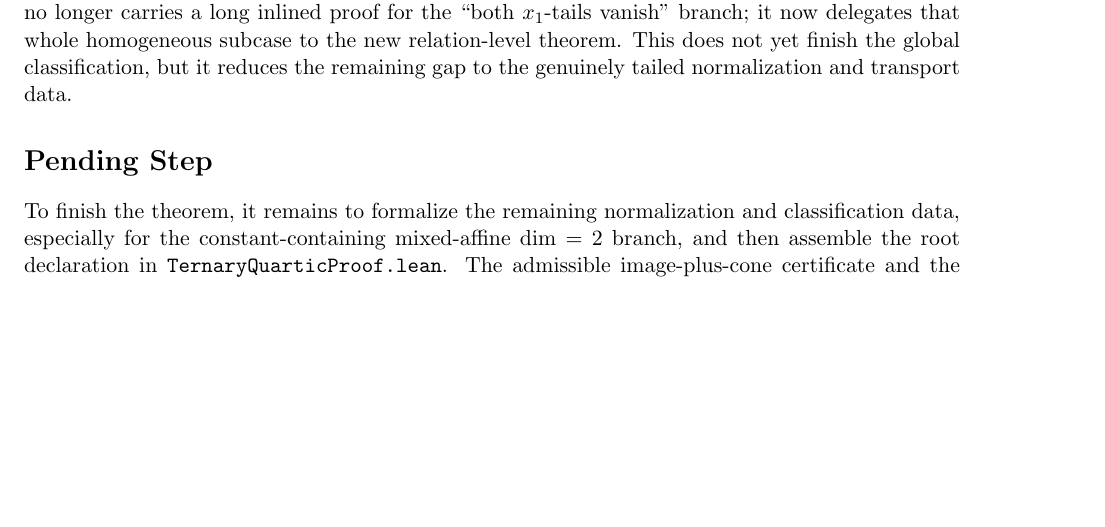
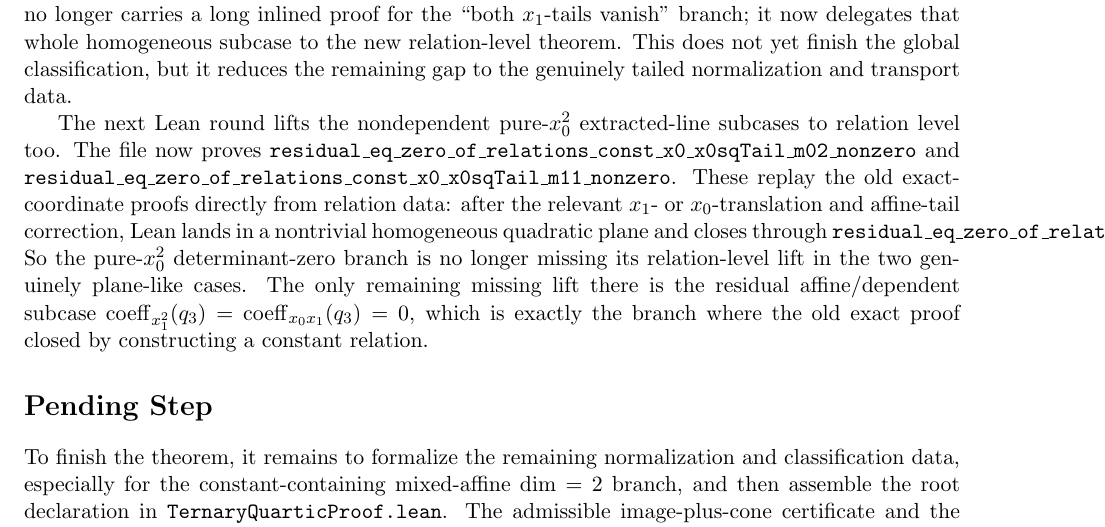
Before and after one commit to yuanchenyang/nonconvex_sos_landscape, a LaTeX document (writeup/blueprint.tex): part of page 23 of 23 before the commit and part of page 23 of 24 after it, cut so that both start at the same text, the shorter picture padded with empty space. Compiled offline with pdfLaTeX.

Commit message:
Lift x0sq mixed-affine relation branches

```diff
--- a/writeup/blueprint.tex
+++ b/writeup/blueprint.tex
@@ -1694,6 +1694,23 @@ relation-level theorem. This does not yet finish the global classification,
 but it reduces the remaining gap to the genuinely tailed normalization and
 transport data.
 
+The next Lean round lifts the nondependent pure-\(x_0^2\) extracted-line
+subcases to relation level too. The file now proves
+\texttt{residual\_eq\_zero\_of\_relations\_const\_x0\_x0sqTail\_m02\_nonzero}
+and
+\texttt{residual\_eq\_zero\_of\_relations\_const\_x0\_x0sqTail\_m11\_nonzero}.
+These replay the old exact-coordinate proofs directly from relation data:
+after the relevant \(x_1\)- or \(x_0\)-translation and affine-tail
+correction, Lean lands in a nontrivial homogeneous quadratic plane and closes
+through
+\texttt{residual\_eq\_zero\_of\_relations\_const\_x0\_homQuadratics\_plane\_nontrivial\_noGram}.
+So the pure-\(x_0^2\) determinant-zero branch is no longer missing its
+relation-level lift in the two genuinely plane-like cases. The only remaining
+missing lift there is the residual affine/dependent subcase
+\(\operatorname{coeff}_{x_1^2}(q_3)=\operatorname{coeff}_{x_0x_1}(q_3)=0\),
+which is exactly the branch where the old exact proof closed by constructing a
+constant relation.
+
 \section*{Pending Step}
 To finish the theorem, it remains to formalize the remaining normalization and
 classification data, especially for the constant-containing mixed-affine
```
Also changed, not shown: writeup/exploration_log.tex (+15 -0 lines), 1 other file.
